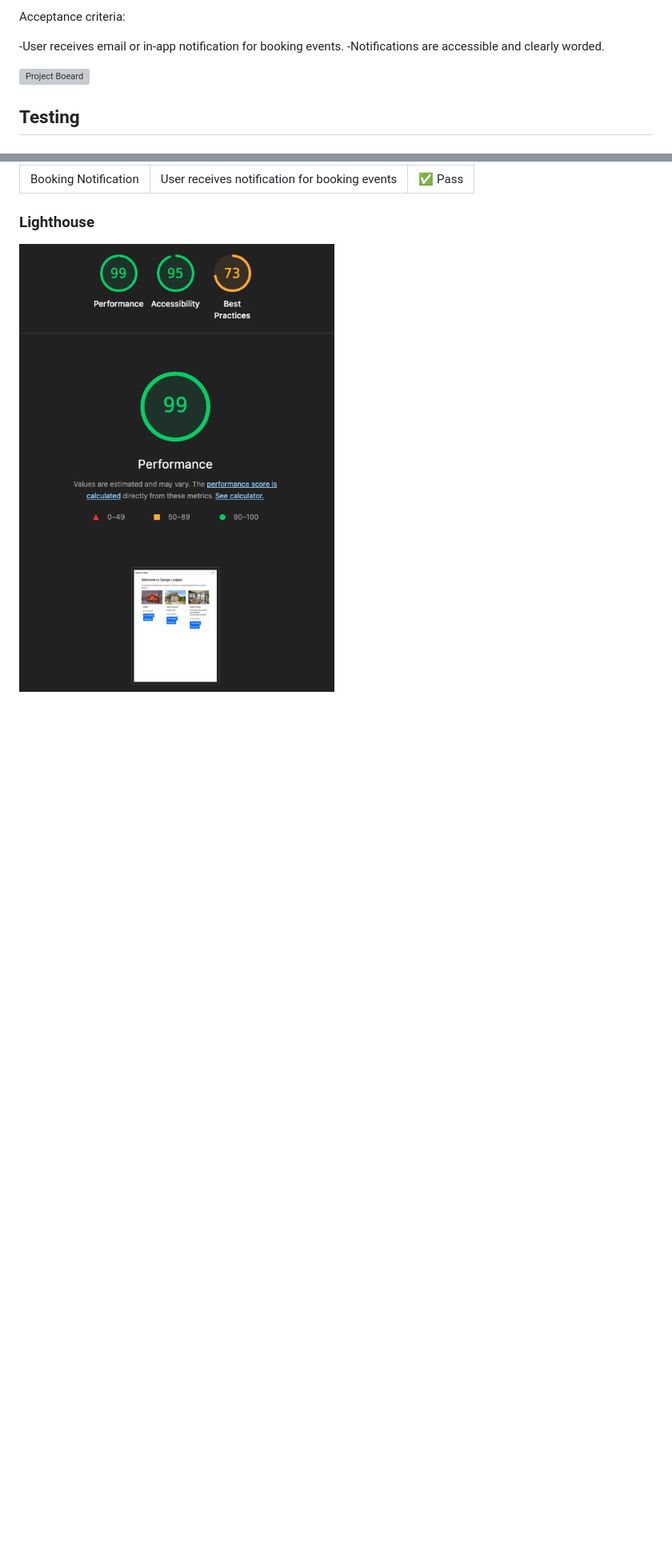
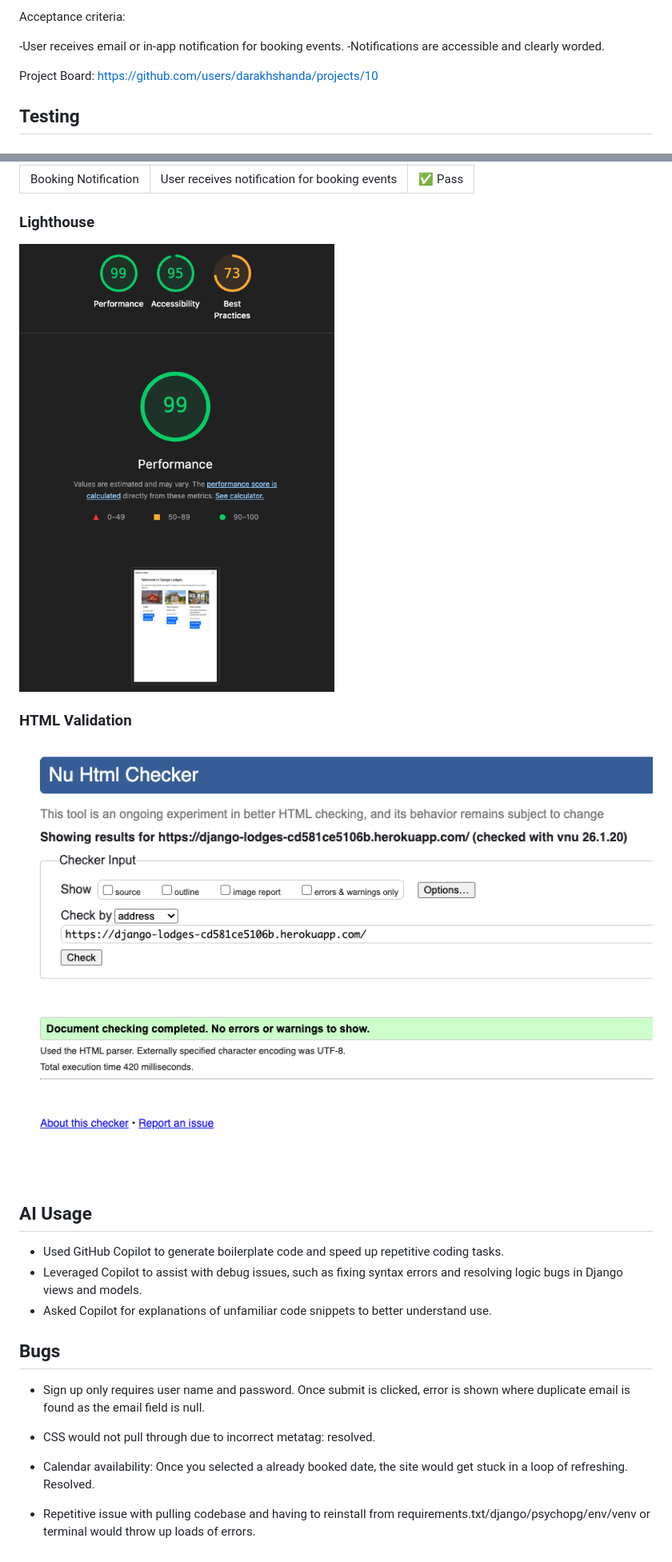
Before and after one commit to darakhshanda/Hackathon_Django, a Markdown page: README.md, 2 parts joined by grey strips. Shown at 80% size. GitHub-like rendering; pictures changed too: static/images/htmlss.png (added); blank space fills up the shorter version; grey boxes are pictures that could not be loaded.

Commit message:
Complete readme

```diff
--- a/README.md
+++ b/README.md
@@ -103,7 +103,8 @@ Acceptance criteria:
 -User receives email or in-app notification for booking events.
 -Notifications are accessible and clearly worded.
 
-![Project Boeard](https://github.com/users/darakhshanda/projects/10/views/1)
+Project Board:
+https://github.com/users/darakhshanda/projects/10
 
 ## Testing
 ### 🧪 Manual Testing Table
@@ -162,3 +163,20 @@ Acceptance criteria:
 ### Lighthouse
 
 ![screenshot of lighthouse](static/images/lighthousess.png)
+
+### HTML Validation
+![screenshot of html validation](static/images/htmlss.png)
+
+## AI Usage
+- Used GitHub Copilot to generate boilerplate code and speed up repetitive coding tasks.
+- Leveraged Copilot to assist with debug issues, such as fixing syntax errors and resolving logic bugs in Django views and models.
+- Asked Copilot for explanations of unfamiliar code snippets to better understand use.
+
+## Bugs
+- Sign up only requires user name and password. Once submit is clicked, error is shown where duplicate email is found as the email field is null.
+
+- CSS would not pull through due to incorrect metatag: resolved.
+
+- Calendar availability: Once you selected a already booked date, the site would get stuck in a loop of refreshing. Resolved.
+
+- Repetitive issue with pulling codebase and having to reinstall from requirements.txt/django/psychopg/env/venv or terminal would throw up loads of errors.
```
